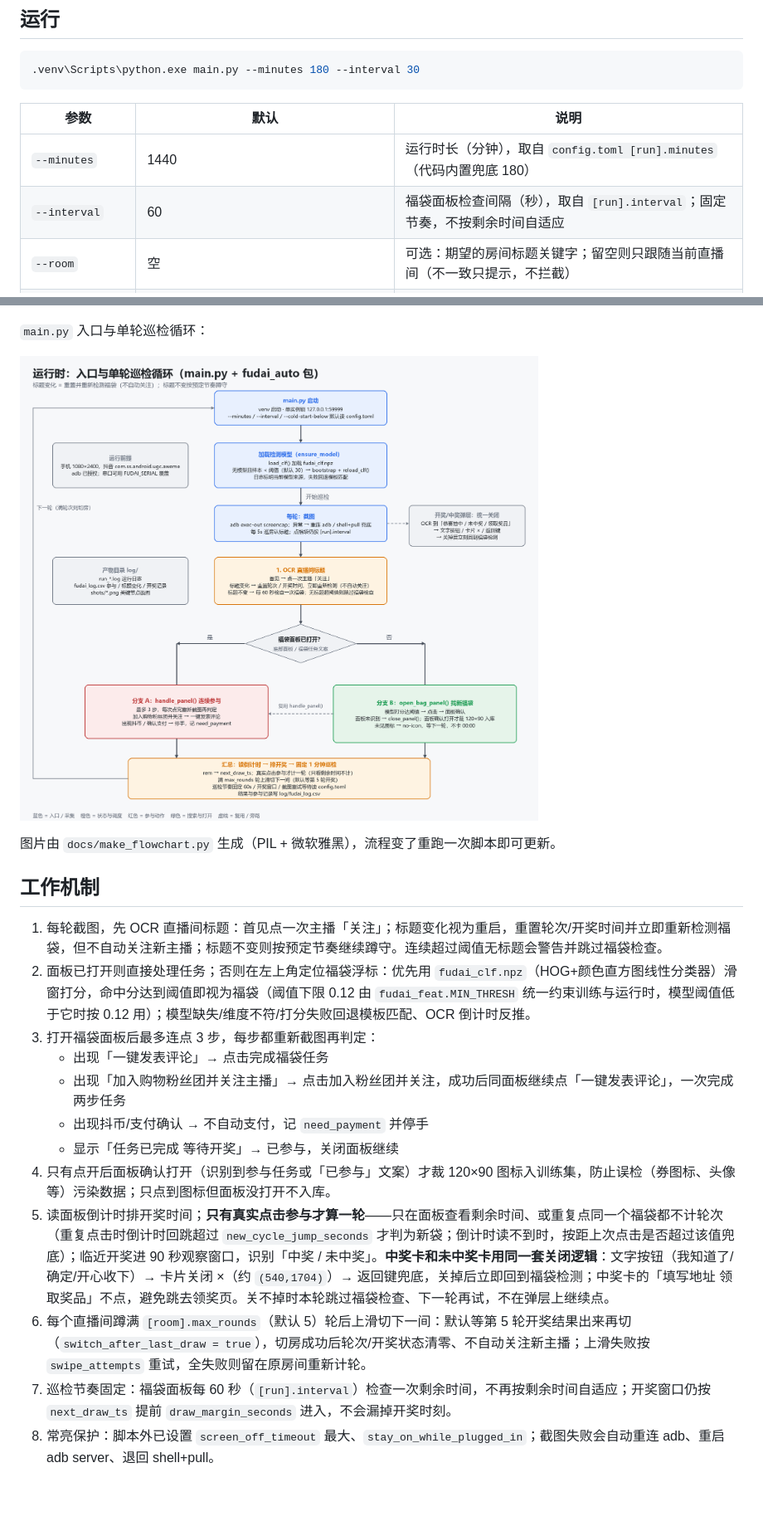
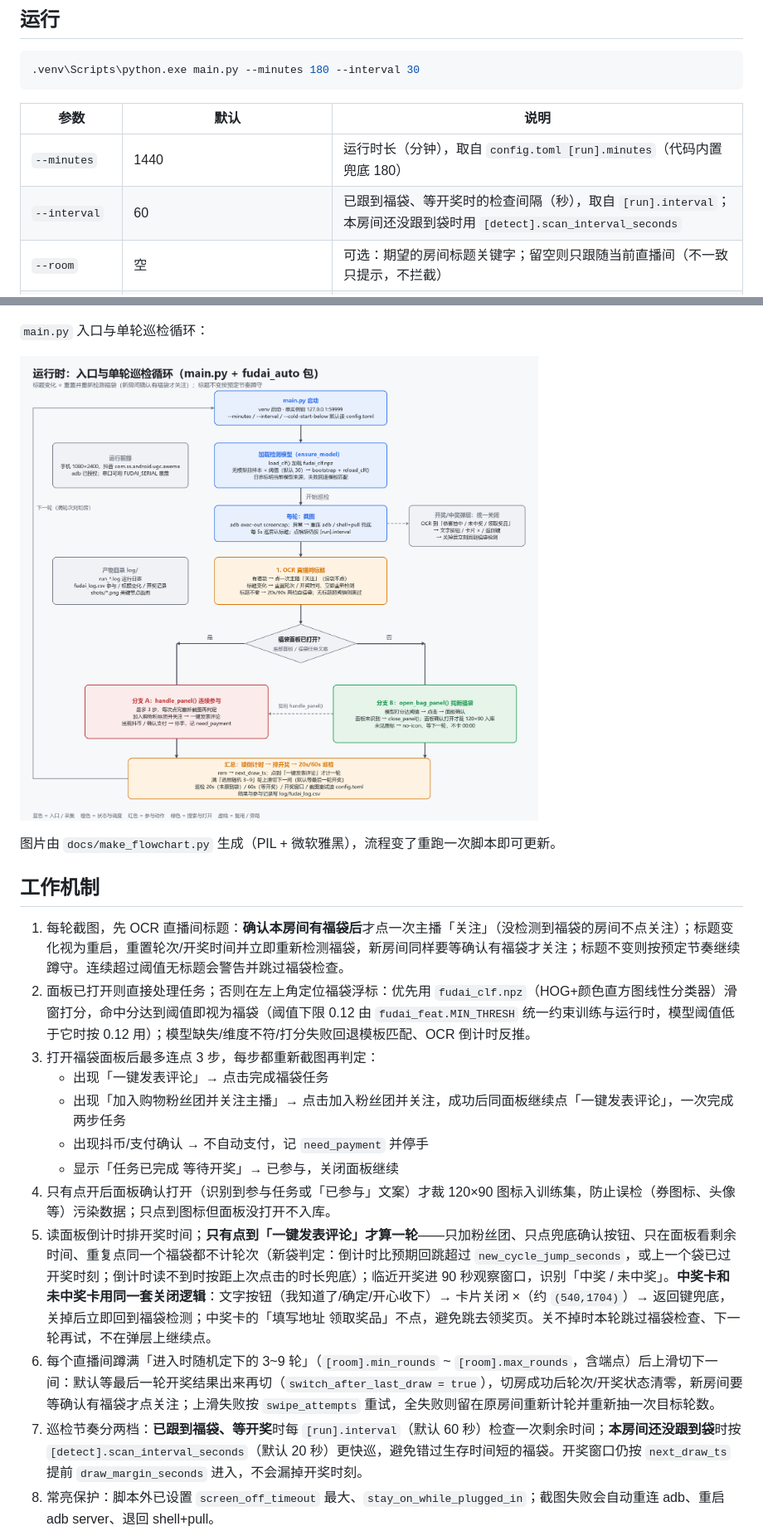
Before and after one commit to i314q159/fudai_auto, a Markdown page: README.md, 2 parts joined by grey strips. Shown at 83% size. Drawn GitHub-style; pictures changed too: docs/runtime_loop.png; blank space fills up the shorter version.

```diff
--- a/README.md
+++ b/README.md
@@ -22,7 +22,7 @@ uv pip install -r requirements.txt
 | 参数 | 默认 | 说明 |
 | --- | --- | --- |
 | `--minutes` | 1440 | 运行时长（分钟），取自 `config.toml [run].minutes`（代码内置兜底 180） |
-| `--interval` | 60 | 福袋面板检查间隔（秒），取自 `[run].interval`；固定节奏，不按剩余时间自适应 |
+| `--interval` | 60 | 已跟到福袋、等开奖时的检查间隔（秒），取自 `[run].interval`；本房间还没跟到袋时用 `[detect].scan_interval_seconds` |
 | `--room` | 空 | 可选：期望的房间标题关键字；留空则只跟随当前直播间（不一致只提示，不拦截） |
 | `--serial` | 环境变量 `FUDAI_SERIAL`，未设置则取 `adb devices` 第一台 | adb 设备序列号 |
 | `--cold-start-below` | 30 | 样本数低于该值时冷启动，取自 `[cold_start].below` |
@@ -117,7 +119,7 @@ adb devices                       # 确认设备已授权
 
 ## 工作机制
 
-1. 每轮截图，先 OCR 直播间标题：首见点一次主播「关注」；标题变化视为重启，重置轮次/开奖时间并立即重新检测福袋，但不自动关注新主播；标题不变则按预定节奏继续蹲守。连续超过阈值无标题会警告并跳过福袋检查。
+1. 每轮截图，先 OCR 直播间标题：**确认本房间有福袋后**才点一次主播「关注」（没检测到福袋的房间不点关注）；标题变化视为重启，重置轮次/开奖时间并立即重新检测福袋，新房间同样要等确认有福袋才关注；标题不变则按预定节奏继续蹲守。连续超过阈值无标题会警告并跳过福袋检查。
 2. 面板已打开则直接处理任务；否则在左上角定位福袋浮标：优先用 `fudai_clf.npz`（HOG+颜色直方图线性分类器）滑窗打分，命中分达到阈值即视为福袋（阈值下限 0.12 由 `fudai_feat.MIN_THRESH` 统一约束训练与运行时，模型阈值低于它时按 0.12 用）；模型缺失/维度不符/打分失败回退模板匹配、OCR 倒计时反推。
 3. 打开福袋面板后最多连点 3 步，每步都重新截图再判定：
    - 出现「一键发表评论」→ 点击完成福袋任务
@@ -125,9 +127,9 @@ adb devices                       # 确认设备已授权
    - 出现抖币/支付确认 → 不自动支付，记 `need_payment` 并停手
    - 显示「任务已完成 等待开奖」→ 已参与，关闭面板继续
 4. 只有点开后面板确认打开（识别到参与任务或「已参与」文案）才裁 120×90 图标入训练集，防止误检（券图标、头像等）污染数据；只点到图标但面板没打开不入库。
-5. 读面板倒计时排开奖时间；**只有真实点击参与才算一轮**——只在面板查看剩余时间、或重复点同一个福袋都不计轮次（重复点击时倒计时回跳超过 `new_cycle_jump_seconds` 才判为新袋；倒计时读不到时，按距上次点击是否超过该值兜底）；临近开奖进 90 秒观察窗口，识别「中奖 / 未中奖」。**中奖卡和未中奖卡用同一套关闭逻辑**：文字按钮（我知道了/确定/开心收下）→ 卡片关闭 ×（约 `(540,1704)`）→ 返回键兜底，关掉后立即回到福袋检测；中奖卡的「填写地址 领取奖品」不点，避免跳去领奖页。关不掉时本轮跳过福袋检查、下一轮再试，不在弹层上继续点。
-6. 每个直播间蹲满 `[room].max_rounds`（默认 5）轮后上滑切下一间：默认等第 5 轮开奖结果出来再切（`switch_after_last_draw = true`），切房成功后轮次/开奖状态清零、不自动关注新主播；上滑失败按 `swipe_attempts` 重试，全失败则留在原房间重新计轮。
-7. 巡检节奏固定：福袋面板每 60 秒（`[run].interval`）检查一次剩余时间，不再按剩余时间自适应；开奖窗口仍按 `next_draw_ts` 提前 `draw_margin_seconds` 进入，不会漏掉开奖时刻。
+5. 读面板倒计时排开奖时间；**只有点到「一键发表评论」才算一轮**——只加粉丝团、只点兜底确认按钮、只在面板看剩余时间、重复点同一个福袋都不计轮次（新袋判定：倒计时比预期回跳超过 `new_cycle_jump_seconds`，或上一个袋已过开奖时刻；倒计时读不到时按距上次点击的时长兜底）；临近开奖进 90 秒观察窗口，识别「中奖 / 未中奖」。**中奖卡和未中奖卡用同一套关闭逻辑**：文字按钮（我知道了/确定/开心收下）→ 卡片关闭 ×（约 `(540,1704)`）→ 返回键兜底，关掉后立即回到福袋检测；中奖卡的「填写地址 领取奖品」不点，避免跳去领奖页。关不掉时本轮跳过福袋检查、下一轮再试，不在弹层上继续点。
+6. 每个直播间蹲满「进入时随机定下的 3~9 轮」（`[room].min_rounds` ~ `[room].max_rounds`，含端点）后上滑切下一间：默认等最后一轮开奖结果出来再切（`switch_after_last_draw = true`），切房成功后轮次/开奖状态清零，新房间要等确认有福袋才点关注；上滑失败按 `swipe_attempts` 重试，全失败则留在原房间重新计轮并重新抽一次目标轮数。
+7. 巡检节奏分两档：**已跟到福袋、等开奖**时每 `[run].interval`（默认 60 秒）检查一次剩余时间；**本房间还没跟到袋**时按 `[detect].scan_interval_seconds`（默认 20 秒）更快巡，避免错过生存时间短的福袋。开奖窗口仍按 `next_draw_ts` 提前 `draw_margin_seconds` 进入，不会漏掉开奖时刻。
 8. 常亮保护：脚本外已设置 `screen_off_timeout` 最大、`stay_on_while_plugged_in`；截图失败会自动重连 adb、重启 adb server、退回 shell+pull。
 9. 分辨率自适应：所有 ROI / 点击点以 1080×2400 为设计基准，`shot()` 每次截图后刷新 `SCALE(x=W/1080, y=H/2400)`；分类器滑窗、模板匹配、样本裁剪、上滑手势、弹层关闭位都按同一系数换算，启动日志会打印当前屏幕尺寸与缩放比。
 
```
Also changed, not shown: other parts of README.md (+8 -6 lines), 1 other file.
